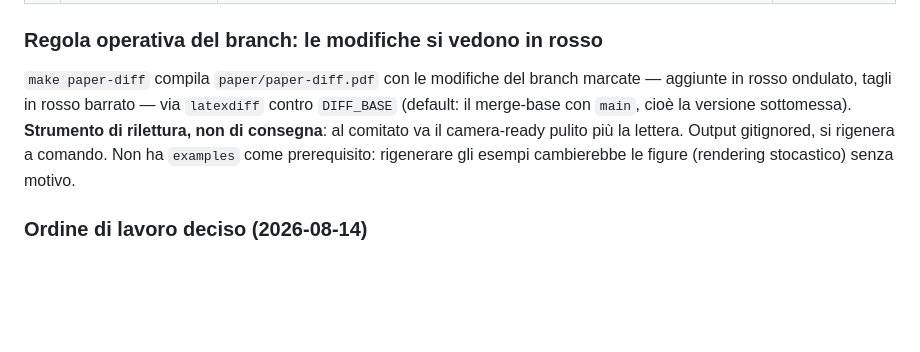
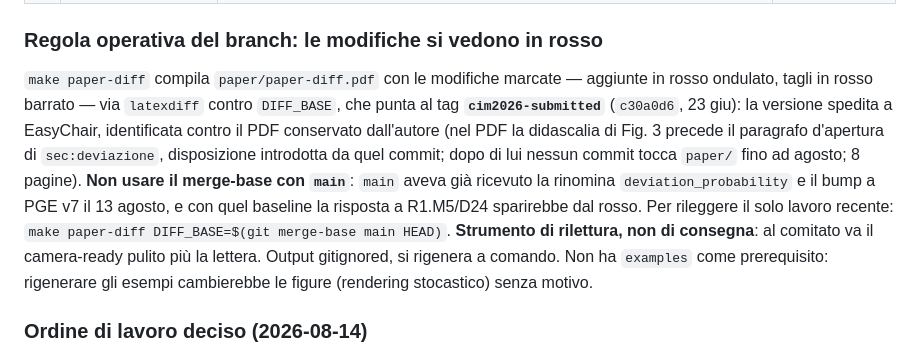
Before and after one commit to DMGiulioRomano/cim2026-granular-engine-paper, a Markdown page: docs/plans/camera-ready-review-response.md, the part around the change. Drawn GitHub-style; blank space fills up the shorter version.

Commit message:
docs(plans): la baseline del diff e' il tag della submission

```diff
--- a/docs/plans/camera-ready-review-response.md
+++ b/docs/plans/camera-ready-review-response.md
@@ -129,10 +129,18 @@ Branch dedicato (`fix/camera-ready-cim2026`), un commit per fase.
 
 ### Regola operativa del branch: le modifiche si vedono in rosso
 
-`make paper-diff` compila `paper/paper-diff.pdf` con le modifiche del branch
-marcate — aggiunte in rosso ondulato, tagli in rosso barrato — via `latexdiff`
-contro `DIFF_BASE` (default: il merge-base con `main`, cioè la versione
-sottomessa). **Strumento di rilettura, non di consegna**: al comitato va il
+`make paper-diff` compila `paper/paper-diff.pdf` con le modifiche marcate —
+aggiunte in rosso ondulato, tagli in rosso barrato — via `latexdiff` contro
+`DIFF_BASE`, che punta al tag **`cim2026-submitted`** (`c30a0d6`, 23 giu): la
+versione spedita a EasyChair, identificata contro il PDF conservato dall'autore
+(nel PDF la didascalia di Fig. 3 precede il paragrafo d'apertura di
+`sec:deviazione`, disposizione introdotta da quel commit; dopo di lui nessun
+commit tocca `paper/` fino ad agosto; 8 pagine). **Non usare il merge-base con
+`main`**: `main` aveva già ricevuto la rinomina `deviation_probability` e il
+bump a PGE v7 il 13 agosto, e con quel baseline la risposta a R1.M5/D24
+sparirebbe dal rosso. Per rileggere il solo lavoro recente:
+`make paper-diff DIFF_BASE=$(git merge-base main HEAD)`.
+**Strumento di rilettura, non di consegna**: al comitato va il
 camera-ready pulito più la lettera. Output gitignored, si rigenera a comando.
 Non ha `examples` come prerequisito: rigenerare gli esempi cambierebbe le
 figure (rendering stocastico) senza motivo.
```
